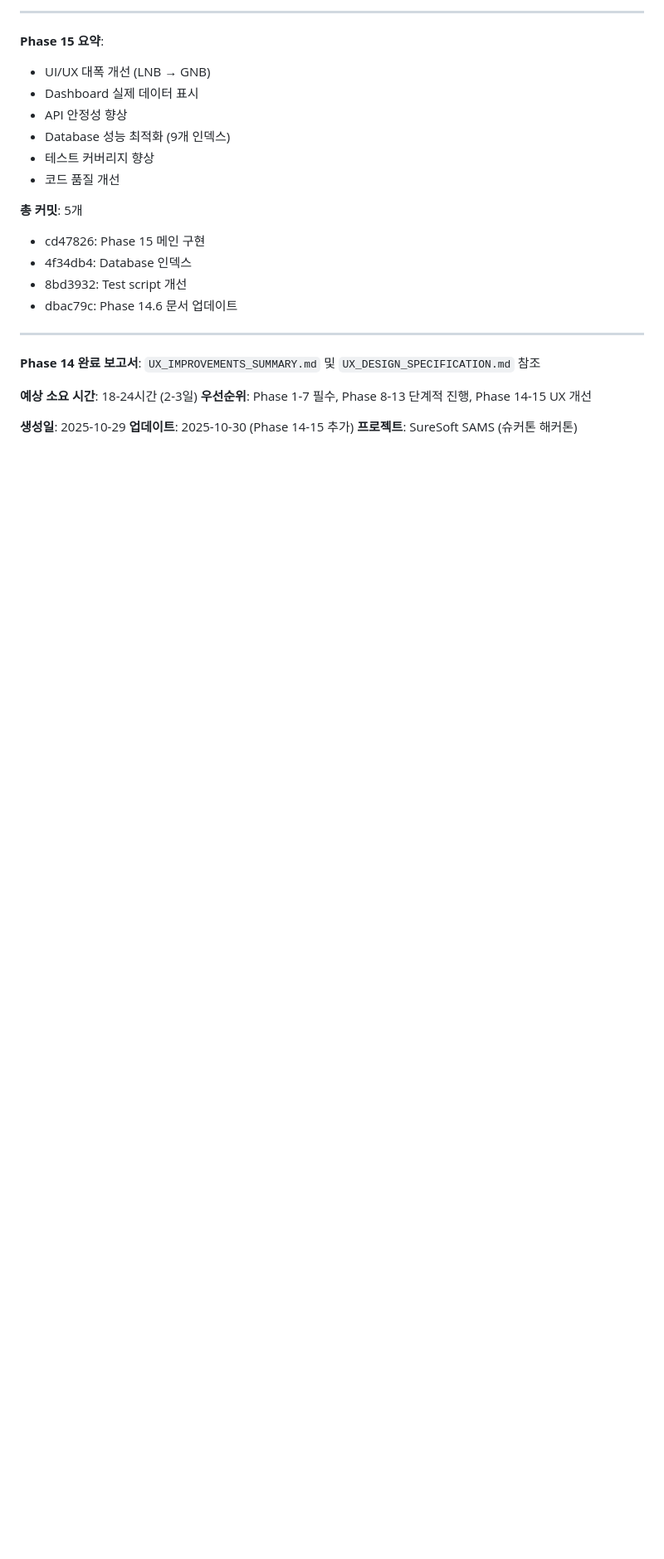
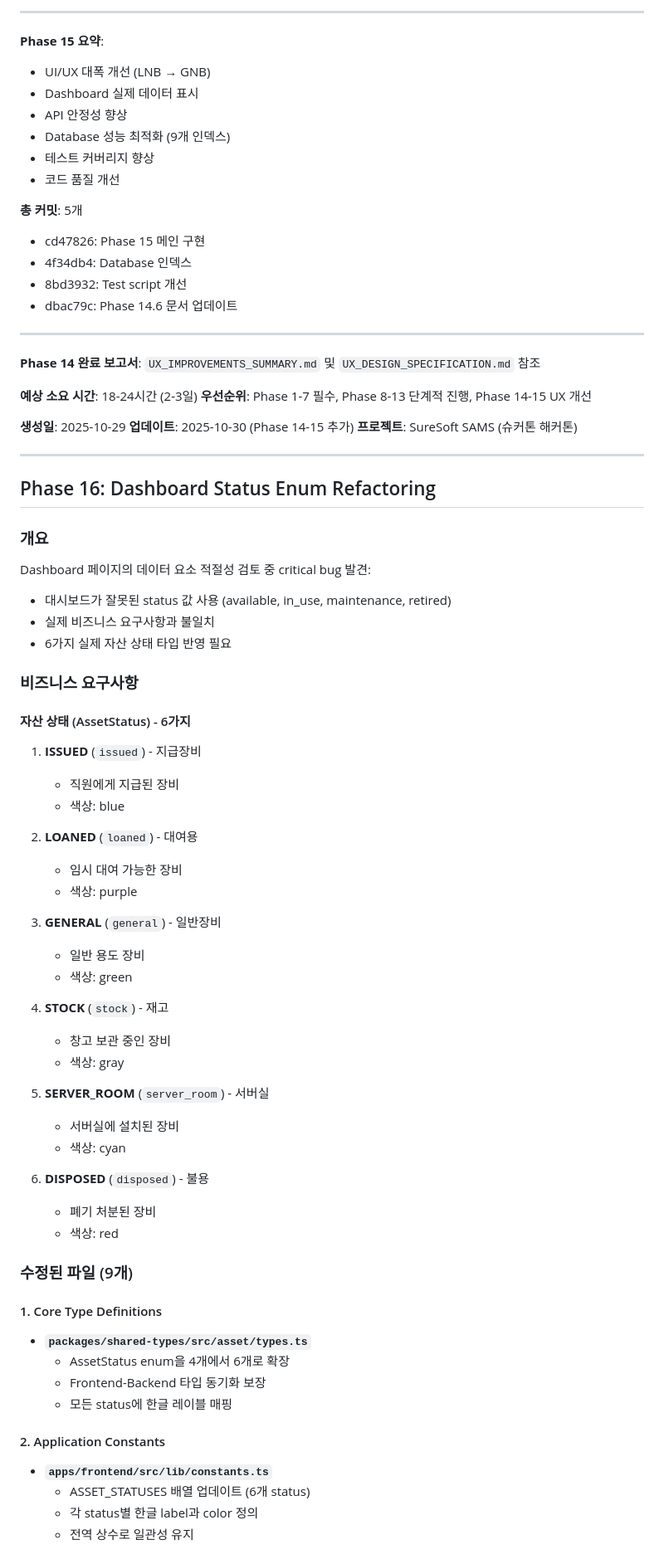
Before and after one commit to SuresoftTechnologies/sams, a Markdown page: FRONTEND_TASKS.md, the part around one of its changes. Shown at 83% size. Drawn GitHub-style; blank space fills up the shorter version.

```diff
--- a/FRONTEND_TASKS.md
+++ b/FRONTEND_TASKS.md
@@ -691,3 +691,55 @@ src/
 **생성일**: 2025-10-29
 **업데이트**: 2025-10-30 (Phase 14-15 추가)
 **프로젝트**: SureSoft SAMS (슈커톤 해커톤)
+
+---
+
+## Phase 16: Dashboard Status Enum Refactoring
+
+### 개요
+Dashboard 페이지의 데이터 요소 적절성 검토 중 critical bug 발견:
+- 대시보드가 잘못된 status 값 사용 (available, in_use, maintenance, retired)
+- 실제 비즈니스 요구사항과 불일치
+- 6가지 실제 자산 상태 타입 반영 필요
+
+### 비즈니스 요구사항
+
+#### 자산 상태 (AssetStatus) - 6가지
+1. **ISSUED** (`issued`) - 지급장비
+   - 직원에게 지급된 장비
+   - 색상: blue
+
+2. **LOANED** (`loaned`) - 대여용
+   - 임시 대여 가능한 장비
+   - 색상: purple
+
+3. **GENERAL** (`general`) - 일반장비
+   - 일반 용도 장비
+   - 색상: green
+
+4. **STOCK** (`stock`) - 재고
+   - 창고 보관 중인 장비
+   - 색상: gray
+
+5. **SERVER_ROOM** (`server_room`) - 서버실
+   - 서버실에 설치된 장비
+   - 색상: cyan
+
+6. **DISPOSED** (`disposed`) - 불용
+   - 폐기 처분된 장비
+   - 색상: red
+
+### 수정된 파일 (9개)
+
+#### 1. Core Type Definitions
+- **`packages/shared-types/src/asset/types.ts`**
+  - AssetStatus enum을 4개에서 6개로 확장
+  - Frontend-Backend 타입 동기화 보장
+  - 모든 status에 한글 레이블 매핑
+
+#### 2. Application Constants
+- **`apps/frontend/src/lib/constants.ts`**
+  - ASSET_STATUSES 배열 업데이트 (6개 status)
+  - 각 status별 한글 label과 color 정의
+  - 전역 상수로 일관성 유지
+
```
Also changed, not shown: other parts of FRONTEND_TASKS.md (+131 -0 lines).
